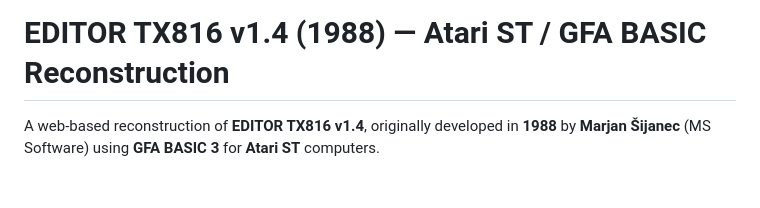
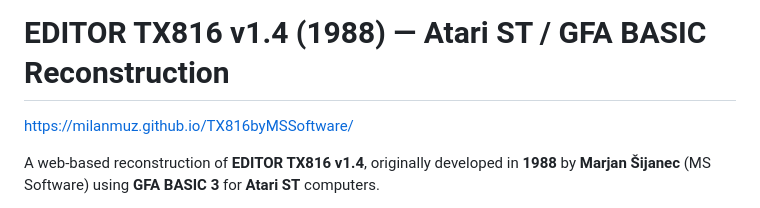
Before and after one commit to milanmuz/TX816byMSSoftware, a Markdown page: README.md, the part around the change. Rendered like a GitHub page; blank space fills up the shorter version.

```diff
--- a/README.md
+++ b/README.md
@@ -1,4 +1,5 @@
 # EDITOR TX816 v1.4 (1988) — Atari ST / GFA BASIC Reconstruction
+https://milanmuz.github.io/TX816byMSSoftware/
 
 A web-based reconstruction of **EDITOR TX816 v1.4**, originally developed in **1988** by **Marjan Šijanec** (MS Software) using **GFA BASIC 3** for **Atari ST** computers.
 
```
